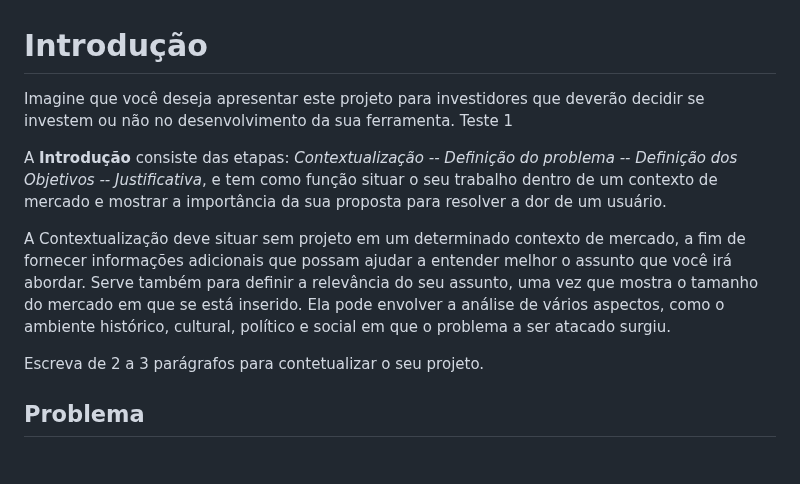
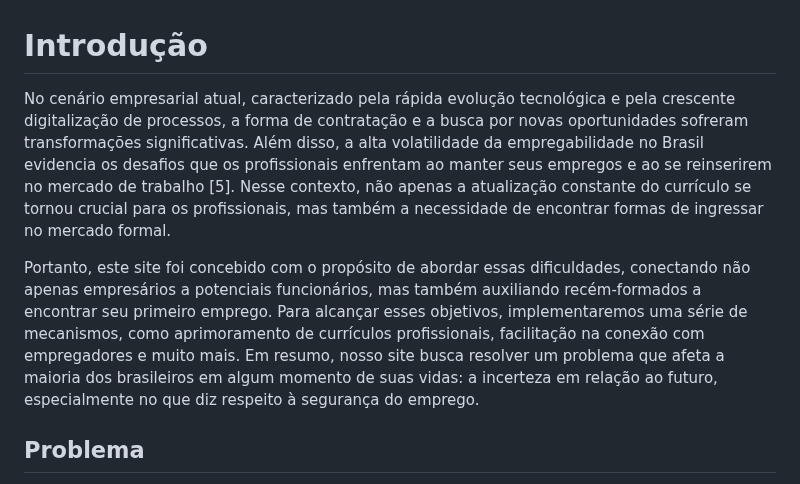
Before and after one commit to ICEI-PUC-Minas-PMV-SI/pmv-si-2023-2-pe1-t3-projetocarreiras, a Markdown page: docs/context.md, the part around the change. GitHub-like rendering.

```diff
--- a/docs/context.md
+++ b/docs/context.md
@@ -1,13 +1,8 @@
 # Introdução
 
-Imagine que você deseja apresentar este projeto para investidores que deverão decidir se investem ou não no desenvolvimento da sua ferramenta. Teste 1
+No cenário empresarial atual, caracterizado pela rápida evolução tecnológica e pela crescente digitalização de processos, a forma de contratação e a busca por novas oportunidades sofreram transformações significativas. Além disso, a alta volatilidade da empregabilidade no Brasil evidencia os desafios que os profissionais enfrentam ao manter seus empregos e ao se reinserirem no mercado de trabalho [5]. Nesse contexto, não apenas a atualização constante do currículo se tornou crucial para os profissionais, mas também a necessidade de encontrar formas de ingressar no mercado formal.
 
-A **Introdução** consiste das etapas: *Contextualização -- Definição do problema -- Definição dos Objetivos -- Justificativa*, e tem como função situar o seu trabalho dentro de um contexto de mercado e mostrar a importância da sua proposta para resolver a dor de um usuário.
-
-
-A Contextualização deve situar sem projeto em um determinado contexto de mercado, a fim de fornecer informações adicionais que possam ajudar a entender melhor o assunto que você irá abordar. Serve também para definir a relevância do seu assunto, uma vez que mostra o tamanho do mercado em que se está inserido. Ela pode envolver a análise de vários aspectos, como o ambiente histórico, cultural, político e social em que o problema a ser atacado surgiu.
-
-Escreva de 2 a 3 parágrafos para contetualizar o seu projeto.
+Portanto, este site foi concebido com o propósito de abordar essas dificuldades, conectando não apenas empresários a potenciais funcionários, mas também auxiliando recém-formados a encontrar seu primeiro emprego. Para alcançar esses objetivos, implementaremos uma série de mecanismos, como aprimoramento de currículos profissionais, facilitação na conexão com empregadores e muito mais. Em resumo, nosso site busca resolver um problema que afeta a maioria dos brasileiros em algum momento de suas vidas: a incerteza em relação ao futuro, especialmente no que diz respeito à segurança do emprego.
 
 ## Problema
 
```
